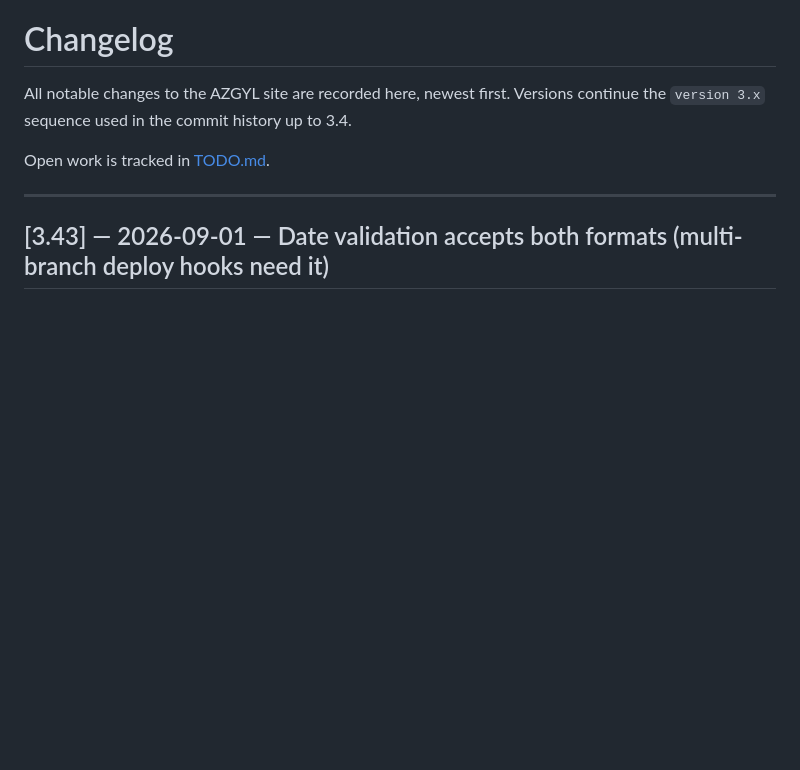
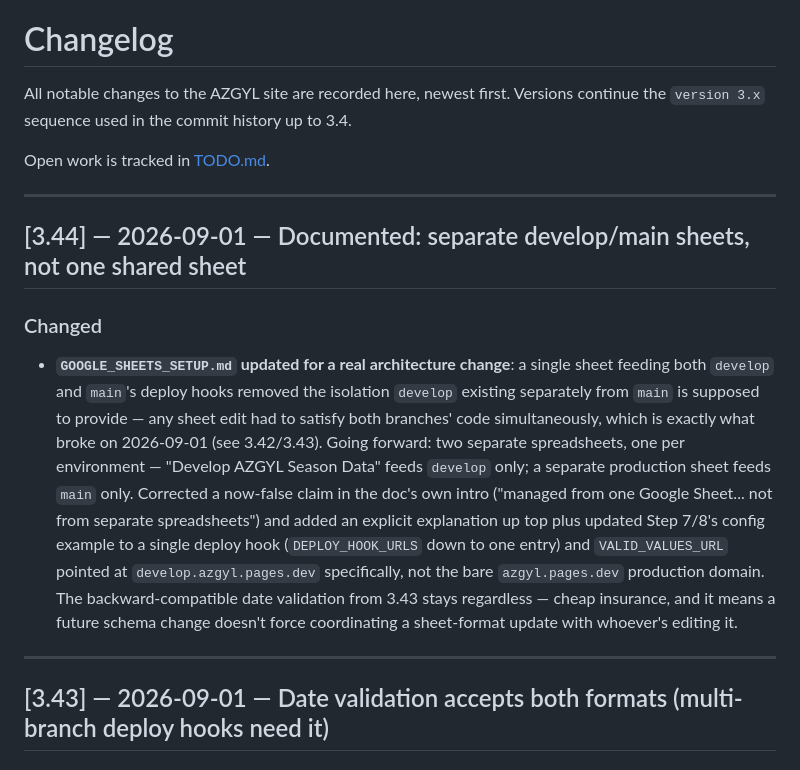
Before and after one commit to mkes99/azgyl, a Markdown page: CHANGELOG.md, the part around the change. Drawn GitHub-style; blank space fills up the shorter version.

```diff
--- a/CHANGELOG.md
+++ b/CHANGELOG.md
@@ -4,6 +4,30 @@ All notable changes to the AZGYL site are recorded here, newest first.
 Versions continue the `version 3.x` sequence used in the commit history up to 3.4.
 
 Open work is tracked in [TODO.md](TODO.md).
+
+---
+
+## [3.44] — 2026-09-01 — Documented: separate develop/main sheets, not one shared sheet
+
+### Changed
+
+- **`GOOGLE_SHEETS_SETUP.md` updated for a real architecture change**:
+  a single sheet feeding both `develop` and `main`'s deploy hooks
+  removed the isolation `develop` existing separately from `main` is
+  supposed to provide — any sheet edit had to satisfy both branches'
+  code simultaneously, which is exactly what broke on 2026-09-01 (see
+  3.42/3.43). Going forward: two separate spreadsheets, one per
+  environment — "Develop AZGYL Season Data" feeds `develop` only; a
+  separate production sheet feeds `main` only. Corrected a now-false
+  claim in the doc's own intro ("managed from one Google Sheet... not
+  from separate spreadsheets") and added an explicit explanation up
+  top plus updated Step 7/8's config example to a single deploy hook
+  (`DEPLOY_HOOK_URLS` down to one entry) and `VALID_VALUES_URL` pointed
+  at `develop.azgyl.pages.dev` specifically, not the bare
+  `azgyl.pages.dev` production domain. The backward-compatible date
+  validation from 3.43 stays regardless — cheap insurance, and it means
+  a future schema change doesn't force coordinating a sheet-format
+  update with whoever's editing it.
 
 ---
 
```
Also changed, not shown: GOOGLE_SHEETS_SETUP.md (+54 -35 lines).
